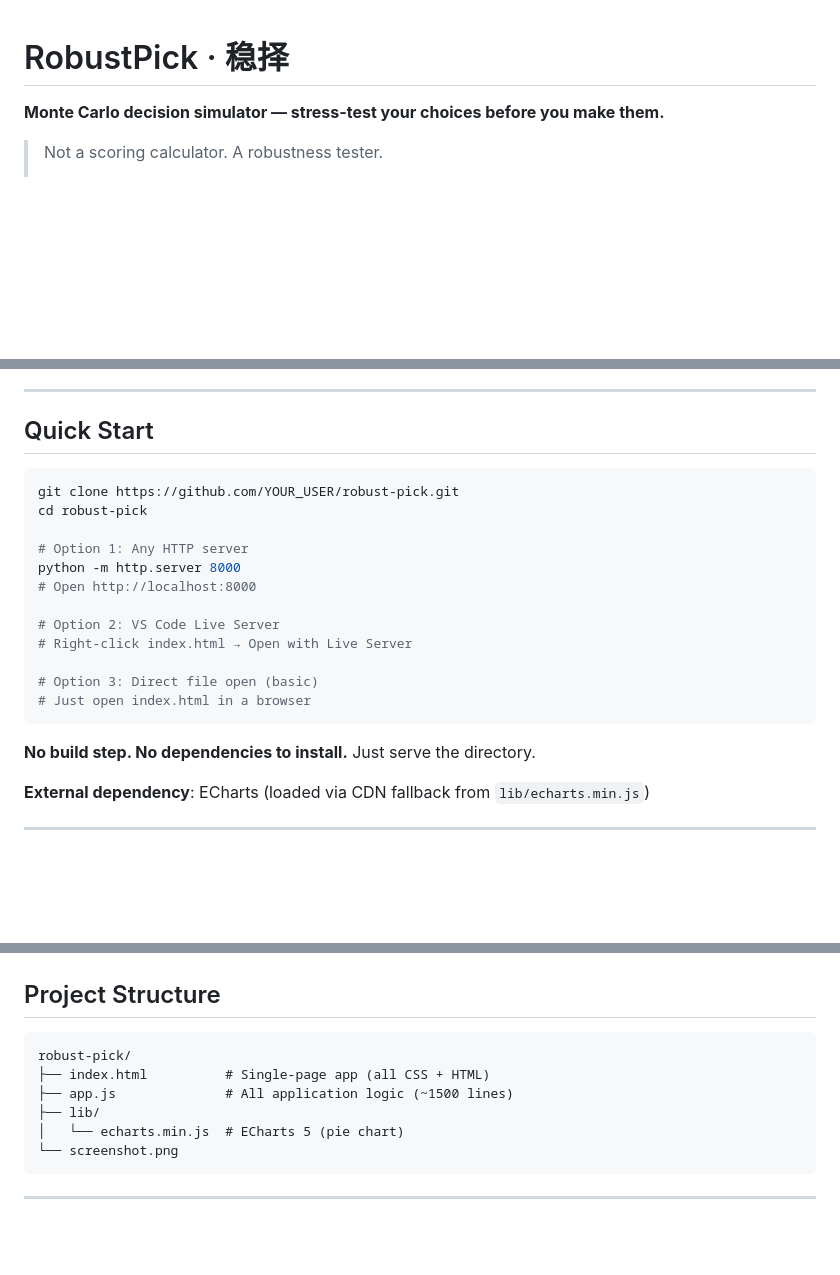
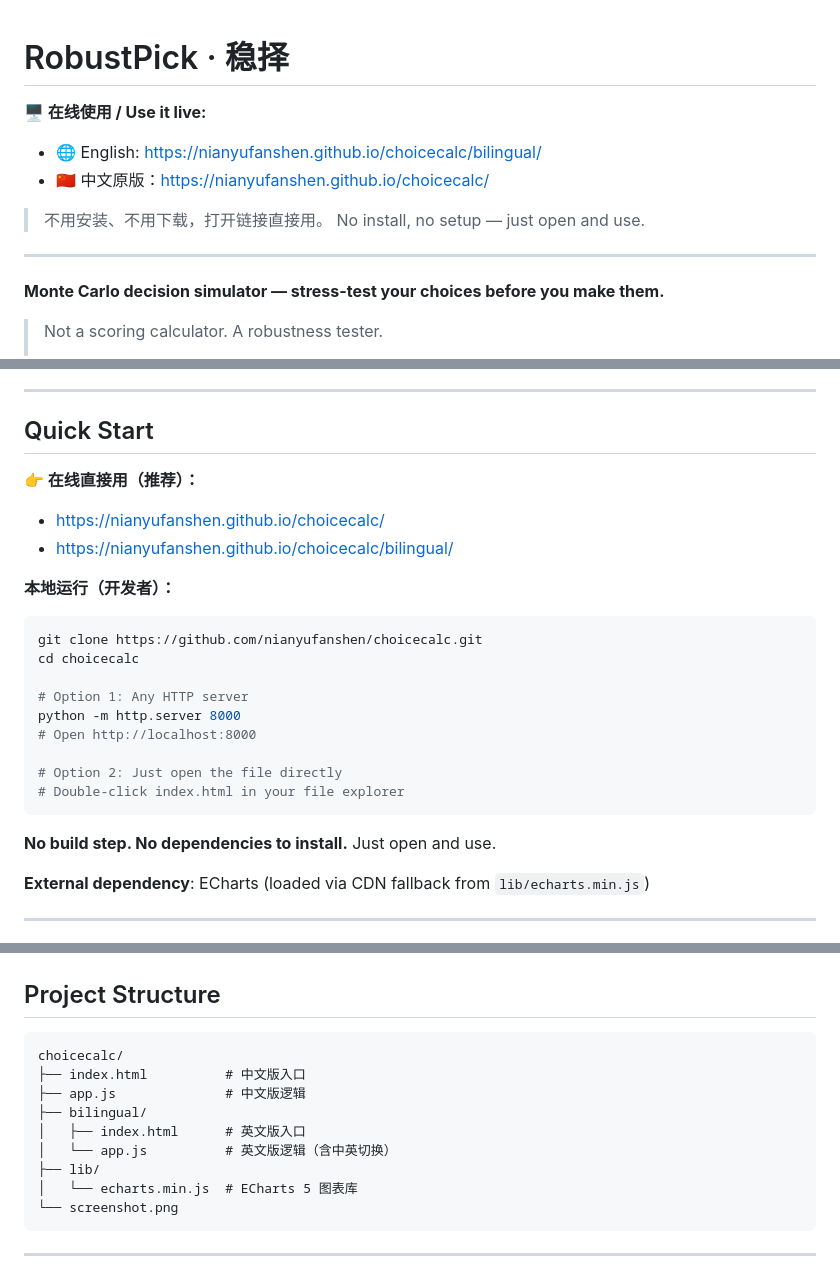
Before and after one commit to nianyufanshen/choicecalc, a Markdown page: README.md, 3 parts joined by grey strips. Rendered like a GitHub page; blank space fills up the shorter version.

Commit message:
README: put live URL front and center so users know the entry point

````diff
--- a/README.md
+++ b/README.md
@@ -1,4 +1,13 @@
 # RobustPick · 稳择
+
+**🖥️ 在线使用 / Use it live:**
+- 🌐 English: https://nianyufanshen.github.io/choicecalc/bilingual/
+- 🇨🇳 中文原版：https://nianyufanshen.github.io/choicecalc/
+
+> 不用安装、不用下载，打开链接直接用。
+> No install, no setup — just open and use.
+
+---
 
 **Monte Carlo decision simulator — stress-test your choices before you make them.**
 
@@ -113,22 +122,25 @@ A **dedicated cache layer** ensures that overlapping MC computations across path
 
 ## Quick Start
 
+**👉 在线直接用（推荐）：**
+- https://nianyufanshen.github.io/choicecalc/
+- https://nianyufanshen.github.io/choicecalc/bilingual/
+
+**本地运行（开发者）：**
+
 ```bash
-git clone https://github.com/YOUR_USER/robust-pick.git
-cd robust-pick
+git clone https://github.com/nianyufanshen/choicecalc.git
+cd choicecalc
 
 # Option 1: Any HTTP server
 python -m http.server 8000
 # Open http://localhost:8000
 
-# Option 2: VS Code Live Server
-# Right-click index.html → Open with Live Server
-
-# Option 3: Direct file open (basic)
-# Just open index.html in a browser
+# Option 2: Just open the file directly
+# Double-click index.html in your file explorer
 ```
 
-**No build step. No dependencies to install.** Just serve the directory.
+**No build step. No dependencies to install.** Just open and use.
 
 **External dependency**: ECharts (loaded via CDN fallback from `lib/echarts.min.js`)
 
@@ -150,11 +162,14 @@ python -m http.server 8000
 ## Project Structure
 
 ```
-robust-pick/
-├── index.html          # Single-page app (all CSS + HTML)
-├── app.js              # All application logic (~1500 lines)
+choicecalc/
+├── index.html          # 中文版入口
+├── app.js              # 中文版逻辑
+├── bilingual/
+│   ├── index.html      # 英文版入口
+│   └── app.js          # 英文版逻辑（含中英切换）
 ├── lib/
-│   └── echarts.min.js  # ECharts 5 (pie chart)
+│   └── echarts.min.js  # ECharts 5 图表库
 └── screenshot.png
 ```
 
````
